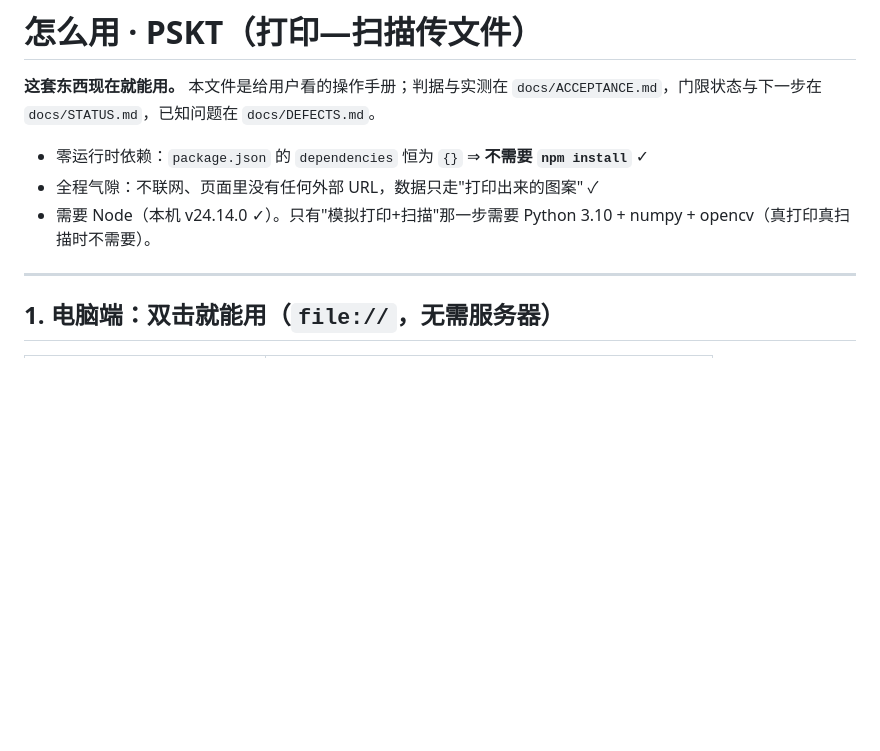
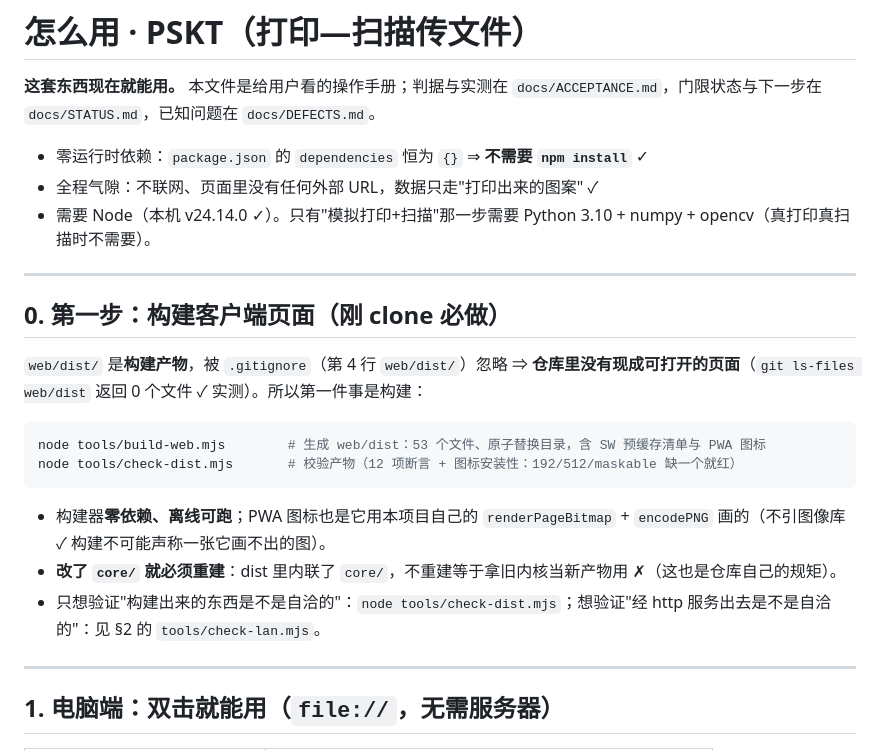
Before and after one commit to wangsan71/High-density-codes, a Markdown page: docs/USE.md, the part around the change. Rendered like a GitHub page; blank space fills up the shorter version.

Commit message:
docs: the manual has to start from a user who has nothing, so step 0 is building web/dist
Found after the previous commit, in the same round: web/dist is a build product and .gitignore line 4 ignores it, so git ls-files web/dist returns zero files. A fresh clone therefore contains no client page at all, while docs/USE.md opened by telling the reader to open web/dist/pskt-send-file.html. The first step of the manual stepped into nothing. USE.md now has a section 0: run node tools/build-web.mjs, then node tools/check-dist.mjs, with the two facts a user needs next to it -- the builder is dependency-free and offline and draws the PWA icons with this project's own renderPageBitmap and encodePNG, and any change under core/ requires a rebuild because dist inlines core, so skipping it means shipping an old kernel as a new artifact. The lesson recorded in STATUS is that a manual has to start from the reader having nothing, not from what happens to exist on my machine. Suite 277/277. No new tag: M4 remains open.

````diff
--- a/docs/USE.md
+++ b/docs/USE.md
@@ -5,6 +5,21 @@
 - 零运行时依赖：`package.json` 的 `dependencies` 恒为 `{}` ⇒ **不需要 `npm install`** ✓
 - 全程气隙：不联网、页面里没有任何外部 URL，数据只走"打印出来的图案" ✓
 - 需要 Node（本机 v24.14.0 ✓）。只有"模拟打印+扫描"那一步需要 Python 3.10 + numpy + opencv（真打印真扫描时不需要）。
+
+---
+
+## 0. 第一步：构建客户端页面（**刚 clone 必做**）
+
+`web/dist/` 是**构建产物**，被 `.gitignore`（第 4 行 `web/dist/`）忽略 ⇒ **仓库里没有现成可打开的页面**（`git ls-files web/dist` 返回 0 个文件 ✓ 实测）。所以第一件事是构建：
+
+```powershell
+node tools/build-web.mjs        # 生成 web/dist：53 个文件、原子替换目录，含 SW 预缓存清单与 PWA 图标
+node tools/check-dist.mjs       # 校验产物（12 项断言 + 图标安装性：192/512/maskable 缺一个就红）
+```
+
+- 构建器**零依赖、离线可跑**；PWA 图标也是它用本项目自己的 `renderPageBitmap` + `encodePNG` 画的（不引图像库 ✓ 构建不可能声称一张它画不出的图）。
+- **改了 `core/` 就必须重建**：dist 里内联了 `core/`，不重建等于拿旧内核当新产物用 ✗（这也是仓库自己的规矩）。
+- 只想验证"构建出来的东西是不是自洽的"：`node tools/check-dist.mjs`；想验证"经 http 服务出去是不是自洽的"：见 §2 的 `tools/check-lan.mjs`。
 
 ---
 
````
Also changed, not shown: docs/STATUS.md (+1 -0 lines).
